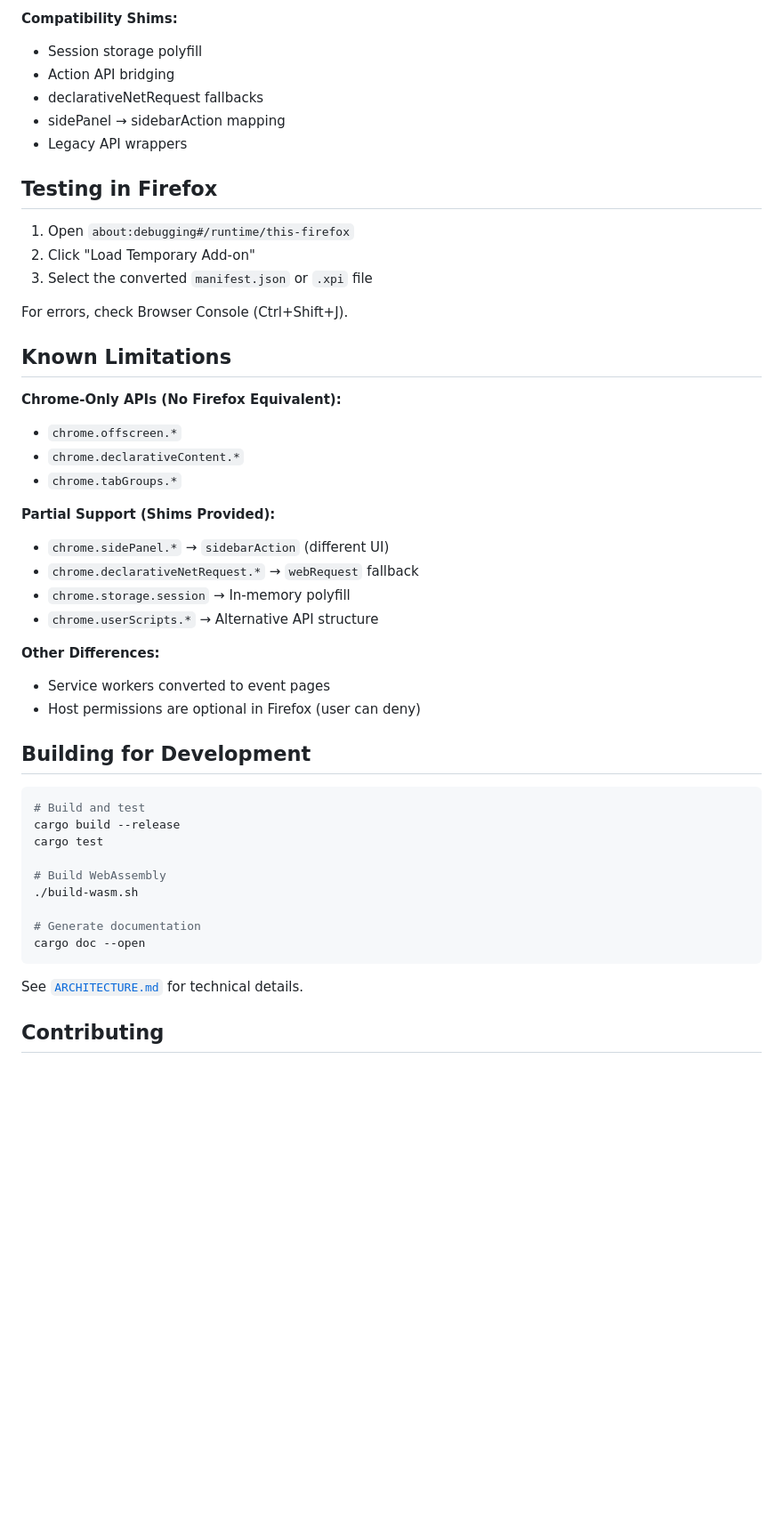
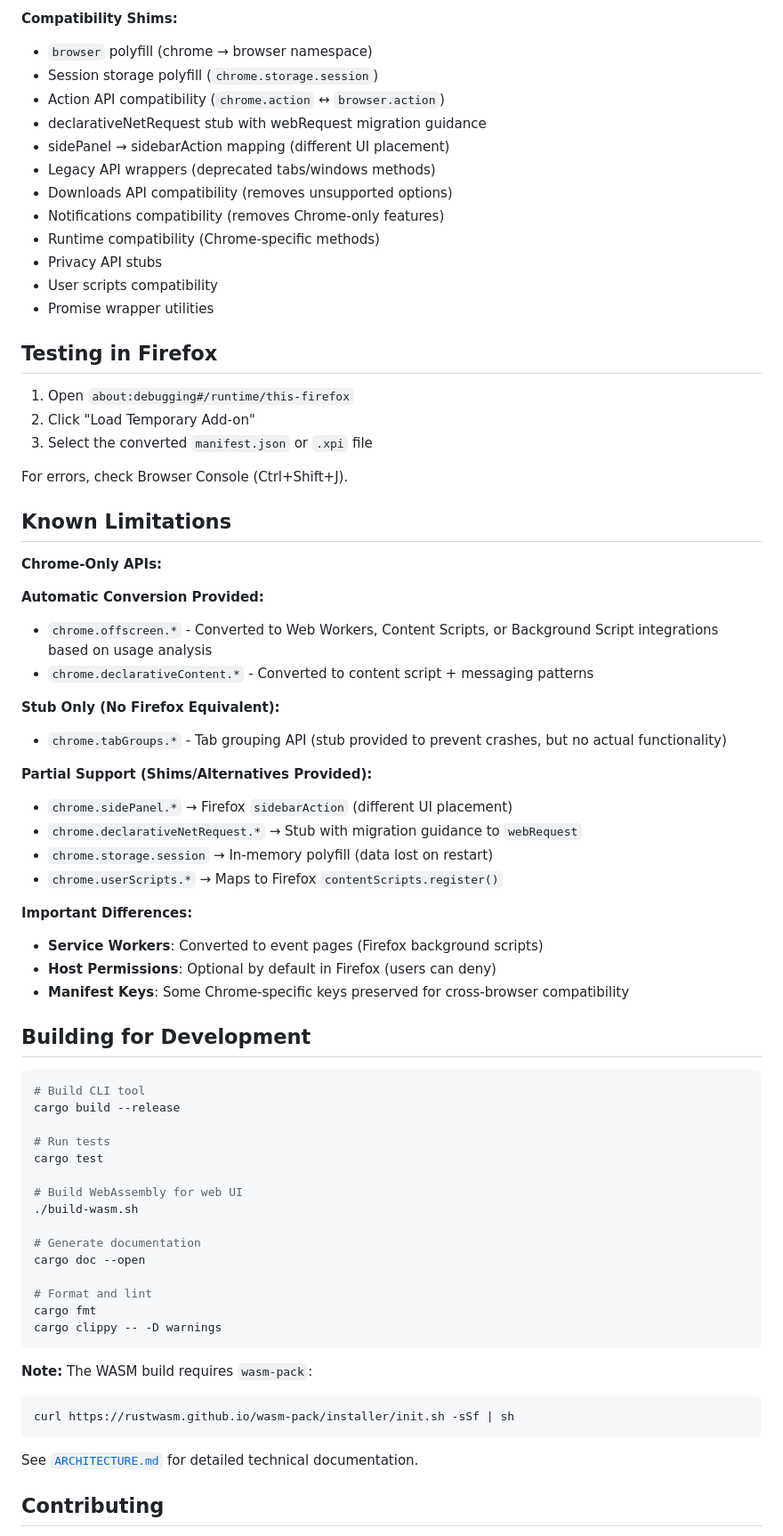
Before and after one commit to OtsoBear/chrome2moz, a Markdown page: README.md, the part around one of its changes. Shown at 89% size. GitHub-like rendering; blank space fills up the shorter version.

Commit message:
docs: Update README.md for clarity and additional options in CLI tool

````diff
--- a/README.md
+++ b/README.md
@@ -69,11 +81,18 @@ For interactive mode, run without arguments: `./target/release/chrome2moz`
 - Updates background script configuration
 
 **Compatibility Shims:**
-- Session storage polyfill
-- Action API bridging
-- declarativeNetRequest fallbacks
-- sidePanel → sidebarAction mapping
-- Legacy API wrappers
+- `browser` polyfill (chrome → browser namespace)
+- Session storage polyfill (`chrome.storage.session`)
+- Action API compatibility (`chrome.action` ↔ `browser.action`)
+- declarativeNetRequest stub with webRequest migration guidance
+- sidePanel → sidebarAction mapping (different UI placement)
+- Legacy API wrappers (deprecated tabs/windows methods)
+- Downloads API compatibility (removes unsupported options)
+- Notifications compatibility (removes Chrome-only features)
+- Runtime compatibility (Chrome-specific methods)
+- Privacy API stubs
+- User scripts compatibility
+- Promise wrapper utilities
 
 ## Testing in Firefox
 
@@ -85,36 +104,52 @@ For errors, check Browser Console (Ctrl+Shift+J).
 
 ## Known Limitations
 
-**Chrome-Only APIs (No Firefox Equivalent):**
-- `chrome.offscreen.*`
-- `chrome.declarativeContent.*`
-- `chrome.tabGroups.*`
+**Chrome-Only APIs:**
 
-**Partial Support (Shims Provided):**
-- `chrome.sidePanel.*` → `sidebarAction` (different UI)
-- `chrome.declarativeNetRequest.*` → `webRequest` fallback
-- `chrome.storage.session` → In-memory polyfill
-- `chrome.userScripts.*` → Alternative API structure
+**Automatic Conversion Provided:**
+- `chrome.offscreen.*` - Converted to Web Workers, Content Scripts, or Background Script integrations based on usage analysis
+- `chrome.declarativeContent.*` - Converted to content script + messaging patterns
 
-**Other Differences:**
-- Service workers converted to event pages
-- Host permissions are optional in Firefox (user can deny)
+**Stub Only (No Firefox Equivalent):**
+- `chrome.tabGroups.*` - Tab grouping API (stub provided to prevent crashes, but no actual functionality)
+
+**Partial Support (Shims/Alternatives Provided):**
+- `chrome.sidePanel.*` → Firefox `sidebarAction` (different UI placement)
+- `chrome.declarativeNetRequest.*` → Stub with migration guidance to `webRequest`
+- `chrome.storage.session` → In-memory polyfill (data lost on restart)
+- `chrome.userScripts.*` → Maps to Firefox `contentScripts.register()`
+
+**Important Differences:**
+- **Service Workers**: Converted to event pages (Firefox background scripts)
+- **Host Permissions**: Optional by default in Firefox (users can deny)
+- **Manifest Keys**: Some Chrome-specific keys preserved for cross-browser compatibility
 
 ## Building for Development
 
 ```bash
-# Build and test
+# Build CLI tool
 cargo build --release
+
+# Run tests
 cargo test
 
-# Build WebAssembly
+# Build WebAssembly for web UI
 ./build-wasm.sh
 
 # Generate documentation
 cargo doc --open
+
+# Format and lint
+cargo fmt
+cargo clippy -- -D warnings
 ```
 
-See [`ARCHITECTURE.md`](ARCHITECTURE.md) for technical details.
+**Note:** The WASM build requires `wasm-pack`:
+```bash
+curl https://rustwasm.github.io/wasm-pack/installer/init.sh -sSf | sh
+```
+
+See [`ARCHITECTURE.md`](ARCHITECTURE.md) for detailed technical documentation.
 
 ## Contributing
 
````
Also changed, not shown: other parts of README.md (+30 -10 lines).
